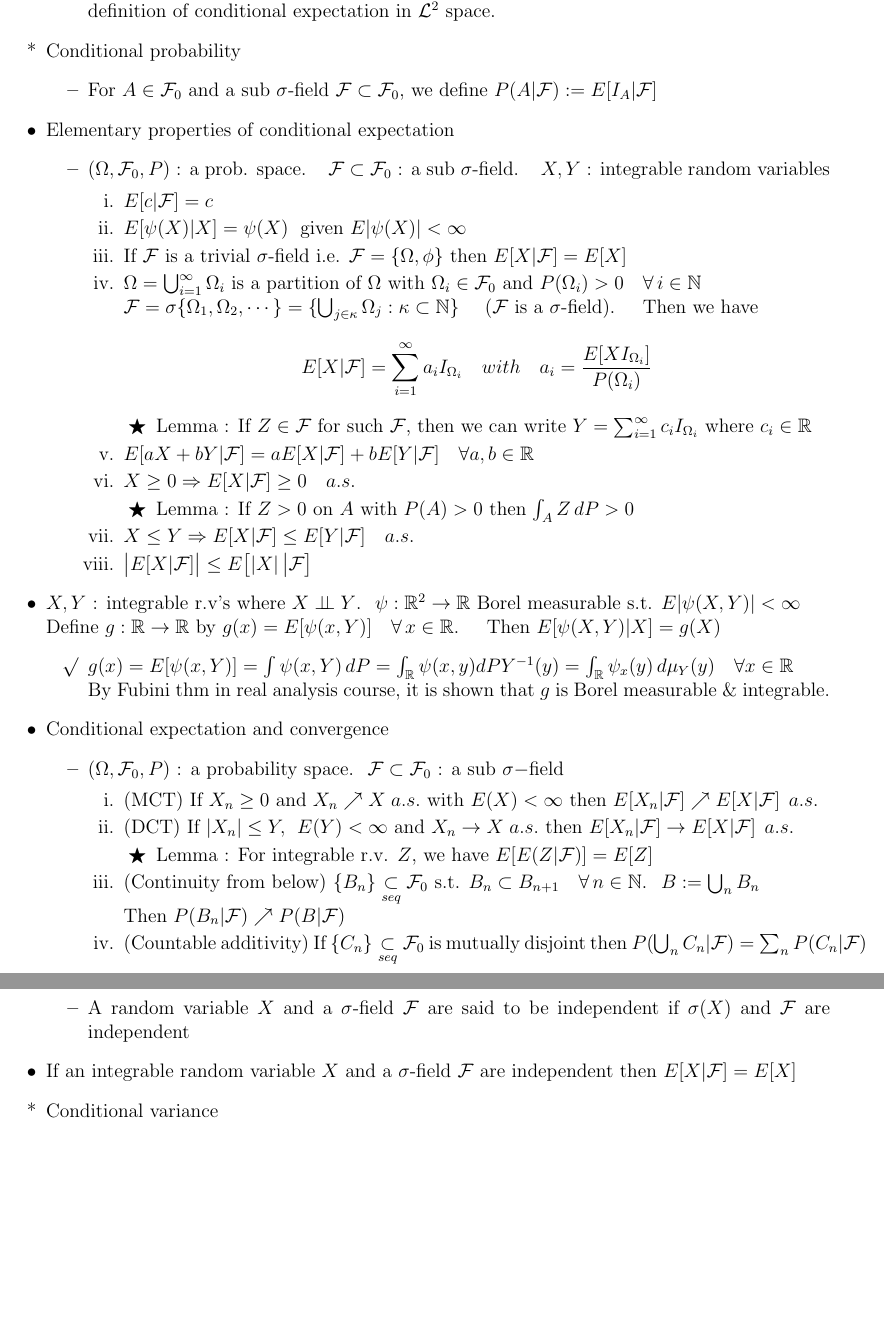
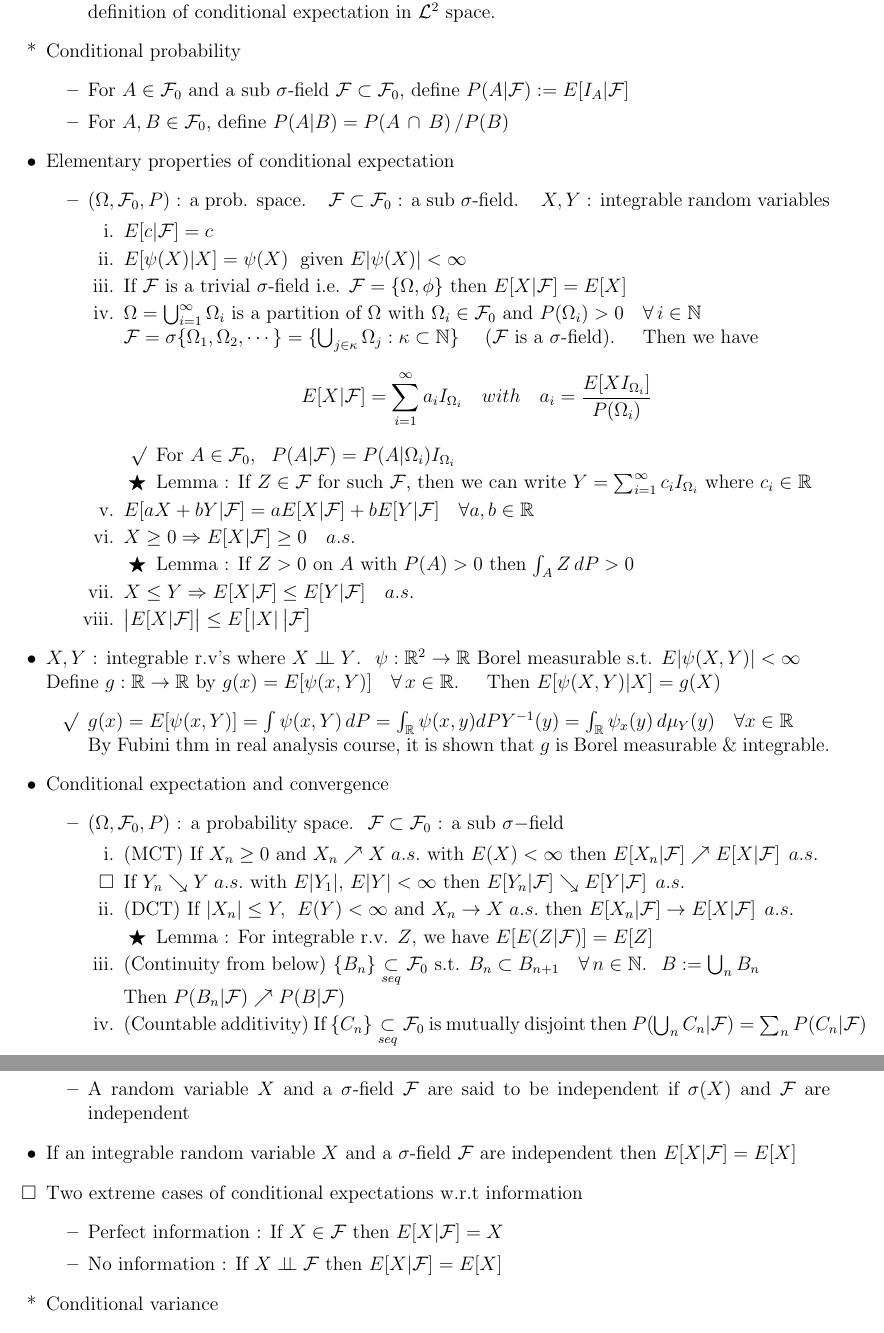
Before and after one commit to jtangy95/MathematicalFacts, a LaTeX document (ProbabilityTheory/ProbTheo2_Facts.tex): two parts of pages 5 and 6 of 6, joined at a grey line, cut so that both start at the same text, the shorter picture padded with empty space. Compiled offline with pdfLaTeX.

```diff
--- a/ProbTheo2_Facts.tex
+++ b/ProbabilityTheory/ProbTheo2_Facts.tex
@@ -167,7 +167,8 @@
 	\end{itemize}
 	\item[*] Conditional probability
 	\begin{itemize}
-		\item For $A\in \F_0$ and a sub $\sigma$-field $\F\subset \F_0$, we define $P(A|\F):=E[I_A|\F]$
+		\item For $A\in \F_0$ and a sub $\sigma$-field $\F\subset \F_0$, define $P(A|\F):=E[I_A|\F]$
+		\item For $A,B\in \F_0$, define $P(A|B)=P(A\intersect B)\,/ P(B)$
 	\end{itemize}
 	\item Elementary properties of conditional expectation
 	\begin{itemize}
@@ -179,6 +180,7 @@
 			\item $\Omega=\bigcup_{i=1}^\infty \Omega_i$ is a partition of $\Omega$ with $\Omega_i\in \F_0$ and $P(\Omega_i)>0\quad \forall \, i\in \N$ \\ $\F=\sigma\{\Omega_1, \Omega_2,\cdots\}=\{\bigcup_{j\in \kappa} \Omega_j : \kappa\subset \N\}$ \quad ($\F$ is a $\sigma$-field). \quad Then we have
 			$$ E[X|\F]=\sum_{i=1}^\infty a_i I_{\Omega_i} \quad with \quad a_i=\frac{E[XI_{\Omega_i}]}{P(\Omega_i)}$$
 			\begin{itemize}
+				\item[\rmk] For $A\in \F_0$, \, $P(A|\F)=P(A|\Omega_i)I_{\Omega_i}$
 				\item[\trick] Lemma : If $Z\in \F$ for such $\F$, then we can write $Y=\sum_{i=1}^\infty c_i I_{\Omega_i}$ where $c_i\in \R$
 			\end{itemize}
 			\item $E[aX+bY|\F]=aE[X|\F]+bE[Y|\F]\quad \forall a,b\in \R$
@@ -199,6 +201,7 @@
 		\item $(\Omega, \F_0, P)$ : a probability space.\; $\F\subset \F_0$ : a sub $\sigma-$field
 		\begin{enumerate}
 			\item (MCT) If $X_n\geq 0$ and $X_n\nearrow X\; a.s.$ with $E(X)<\infty$ then $E[X_n|\F]\nearrow E[X|\F]\;\, a.s.$
+			\item[\sq] If $Y_n\searrow Y\; a.s.$ with $E|Y_1|,\, E|Y|<\infty$ then $E[Y_n|\F]\searrow E[Y|\F]\;\, a.s.$
 			\item (DCT) If $|X_n|\leq Y,\,\; E(Y)<\infty$ and $X_n\rightarrow X\; a.s.$ then $E[X_n|\F]\rightarrow E[X|\F]\;\,a.s.$
 			\begin{itemize}
 				\item[\trick] Lemma : For integrable r.v. $Z$, we have $E[E(Z|\F)]=E[Z]$
@@ -245,6 +248,11 @@
 		\item A random variable $X$ and a $\sigma$-field $\F$ are said to be independent if $\sigma(X)$ and $\F$ are independent
 	\end{itemize}
 	\item If an integrable random variable $X$ and a $\sigma$-field $\F$ are independent then $E[X|\F]=E[X]$
+	\item[\sq] Two extreme cases of conditional expectations w.r.t information
+	\begin{itemize}
+		\item Perfect information : If $X\in \F$ then $E[X|\F]=X$
+		\item No information : If $X \indep \F$ then $E[X|\F]=E[X]$
+	\end{itemize}
 	\item[*] Conditional variance
 	\begin{equation*}
 		Var(X|\F):=E[\{X-E[X|\F]\}^2|\F] = E[X^2|\F]-E^2[X|\F]
```
Also changed, not shown: GeneralTopology/General Topology Facts.pdf (renamed from General Topology Facts.pdf), GeneralTopology/General Topology Facts.tex (renamed from General Topology Facts.tex), ProbTheo2_Facts.pdf (deleted), ProbabilityTheory/ProbTheo1_Facts.pdf (renamed from ProbTheo1_Facts.pdf), ProbabilityTheory/ProbTheo1_Facts.tex (renamed from ProbTheo1_Facts.tex), ProbabilityTheory/ProbTheo2_Facts.pdf (added), RealAnalysis/Undergraduate Real Analysis Facts.pdf (renamed from Undergraduate Real Analysis Facts.pdf), RealAnalysis/Undergraduate Real Analysis Facts.tex (renamed from Undergraduate Real Analysis Facts.tex), 8 other files.
